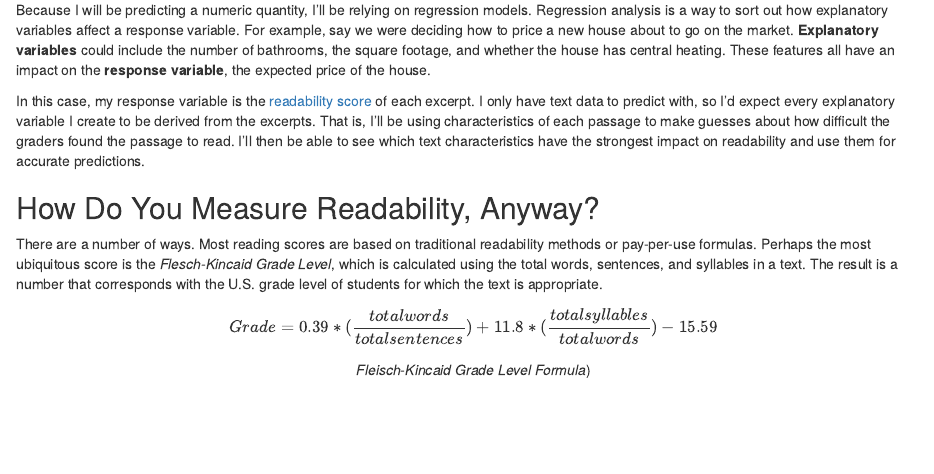
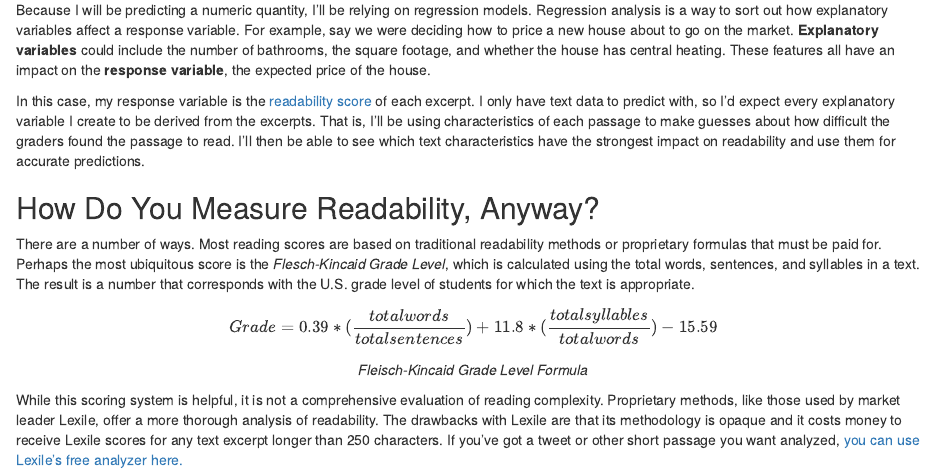
Before and after one commit to ScottRichter/RichterDataScienceBlog, an R Markdown document (content/post/2021-08-04-what-makes-something-difficult-to-read/index.Rmd): the page in a window 1100 px wide, from 1310 px down. Rendered offline with R 4.5, knitr and Pandoc, with nearby package versions.

```diff
--- a/config.yaml
+++ b/config.yaml
@@ -6,6 +6,7 @@
 
 ####
 
+math: true
 enableInlineShortcodes: true
 enableRobotsTXT: true
 buildDrafts: false
--- a/content/post/2021-08-04-what-makes-something-difficult-to-read/index.Rmd
+++ b/content/post/2021-08-04-what-makes-something-difficult-to-read/index.Rmd
@@ -7,6 +7,7 @@
   - Projects
   - CommonLit
 tags: []
+math: true
 ---
 
 ## What Makes Something Difficult to Read?
@@ -41,13 +42,16 @@
 
 ## How Do You Measure Readability, Anyway?
 
-There are a number of ways. Most reading scores are based on traditional readability methods or pay-per-use formulas. Perhaps the most ubiquitous score is the *Flesch-Kincaid Grade Level*, which is calculated using the total words, sentences, and syllables in a text. The result is a number that corresponds with the U.S. grade level of students for which the text is appropriate.
+There are a number of ways. Most reading scores are based on traditional readability methods or proprietary formulas that must be paid for. Perhaps the most ubiquitous score is the *Flesch-Kincaid Grade Level*, which is calculated using the total words, sentences, and syllables in a text. The result is a number that corresponds with the U.S. grade level of students for which the text is appropriate.
 
 <center>
 
 $$
 Grade = 0.39 * (\frac{total words}{total sentences}) + 11.8 * (\frac{total syllables}{total words}) - 15.59
 $$
-*Fleisch-Kincaid Grade Level Formula*)
+
+*Fleisch-Kincaid Grade Level Formula*
 
 </center>
+
+While this scoring system is helpful, it is not a comprehensive evaluation of reading complexity. Proprietary methods, like those used by market leader Lexile, offer a more thorough analysis of readability. The drawbacks with Lexile are that its methodology is opaque and it costs money to receive Lexile scores for any text excerpt longer than 250 characters. If you've got a tweet or other short passage you want analyzed, [you can use Lexile's free analyzer here.](https://hub.lexile.com/analyzer)
```
Also changed, not shown: content/post/2021-08-04-what-makes-something-difficult-to-read/index.html, layouts/partials/math.html (added).
